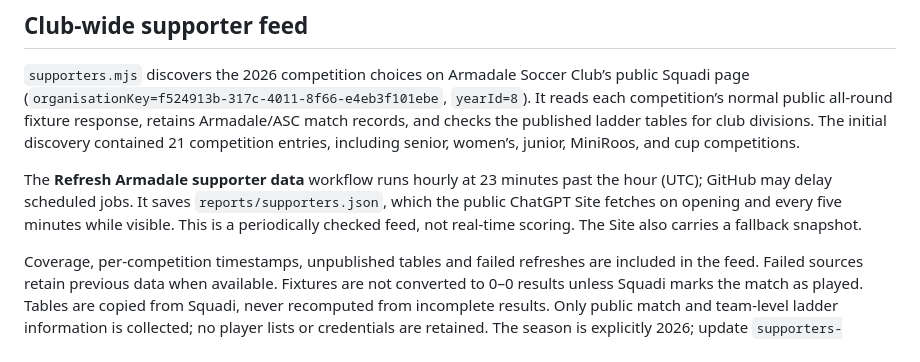
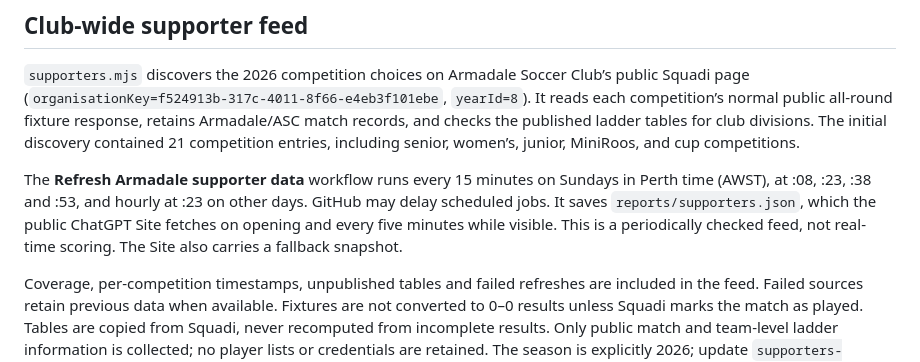
Before and after one commit to n6zmwzpz4t-del/armadale-venue-fixtures, a Markdown page: README.md, the part around the change. Drawn GitHub-style.

Commit message:
Document Sunday supporter refresh schedule in Perth time

```diff
--- a/README.md
+++ b/README.md
@@ -6,7 +6,7 @@ The public supporter website is [Armadale SC Supporters](https://armadale-venue-
 
 `supporters.mjs` discovers the 2026 competition choices on Armadale Soccer Club’s public Squadi page (`organisationKey=f524913b-317c-4011-8f66-e4eb3f101ebe`, `yearId=8`). It reads each competition’s normal public all-round fixture response, retains Armadale/ASC match records, and checks the published ladder tables for club divisions. The initial discovery contained 21 competition entries, including senior, women’s, junior, MiniRoos, and cup competitions.
 
-The **Refresh Armadale supporter data** workflow runs hourly at 23 minutes past the hour (UTC); GitHub may delay scheduled jobs. It saves `reports/supporters.json`, which the public ChatGPT Site fetches on opening and every five minutes while visible. This is a periodically checked feed, not real-time scoring. The Site also carries a fallback snapshot.
+The **Refresh Armadale supporter data** workflow runs every 15 minutes on Sundays in Perth time (AWST), at :08, :23, :38 and :53, and hourly at :23 on other days. GitHub may delay scheduled jobs. It saves `reports/supporters.json`, which the public ChatGPT Site fetches on opening and every five minutes while visible. This is a periodically checked feed, not real-time scoring. The Site also carries a fallback snapshot.
 
 Coverage, per-competition timestamps, unpublished tables and failed refreshes are included in the feed. Failed sources retain previous data when available. Fixtures are not converted to 0–0 results unless Squadi marks the match as played. Tables are copied from Squadi, never recomputed from incomplete results. Only public match and team-level ladder information is collected; no player lists or credentials are retained. The season is explicitly 2026; update `supporters-core.mjs` for future seasons after verifying Squadi’s year ID.
 
```
